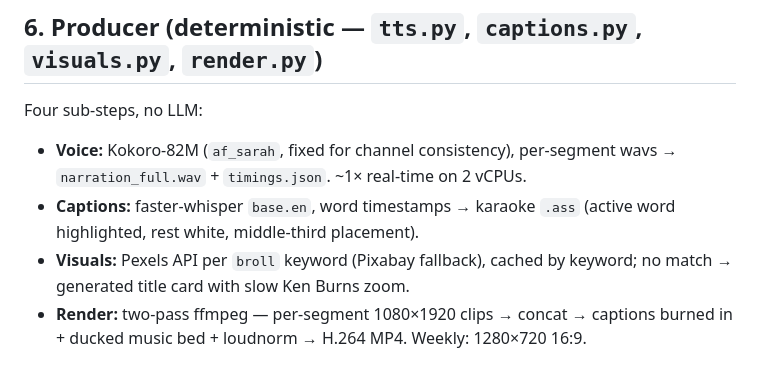
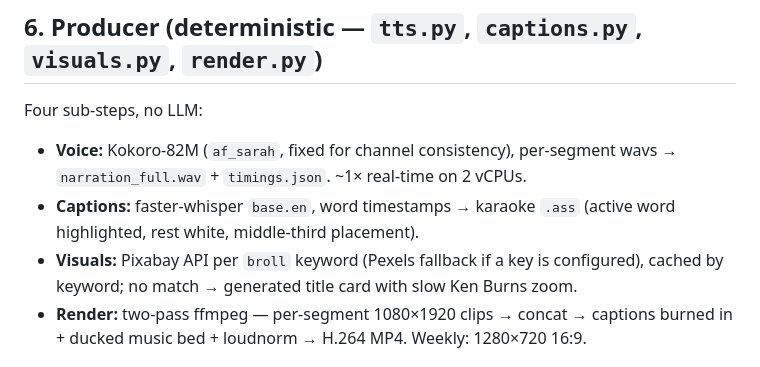
Before and after one commit to leogacc/ai-news-video-pipeline, a Markdown page: AGENT_GRAPH.md, the part around the change. GitHub-like rendering.

Commit message:
pixabay primary (pexels paused new keys)

```diff
--- a/AGENT_GRAPH.md
+++ b/AGENT_GRAPH.md
@@ -50,7 +50,7 @@ SCOUT → CURATOR → EXPLAINER → SCRIPTWRITER → FACT-CHECKER → PRODUCER
 Four sub-steps, no LLM:
 - **Voice:** Kokoro-82M (`af_sarah`, fixed for channel consistency), per-segment wavs → `narration_full.wav` + `timings.json`. ~1× real-time on 2 vCPUs.
 - **Captions:** faster-whisper `base.en`, word timestamps → karaoke `.ass` (active word highlighted, rest white, middle-third placement).
-- **Visuals:** Pexels API per `broll` keyword (Pixabay fallback), cached by keyword; no match → generated title card with slow Ken Burns zoom.
+- **Visuals:** Pixabay API per `broll` keyword (Pexels fallback if a key is configured), cached by keyword; no match → generated title card with slow Ken Burns zoom.
 - **Render:** two-pass ffmpeg — per-segment 1080×1920 clips → concat → captions burned in + ducked music bed + loudnorm → H.264 MP4. Weekly: 1280×720 16:9.
 
 ## 7. QA gate (deterministic — `qa.py`, blocking)
```
